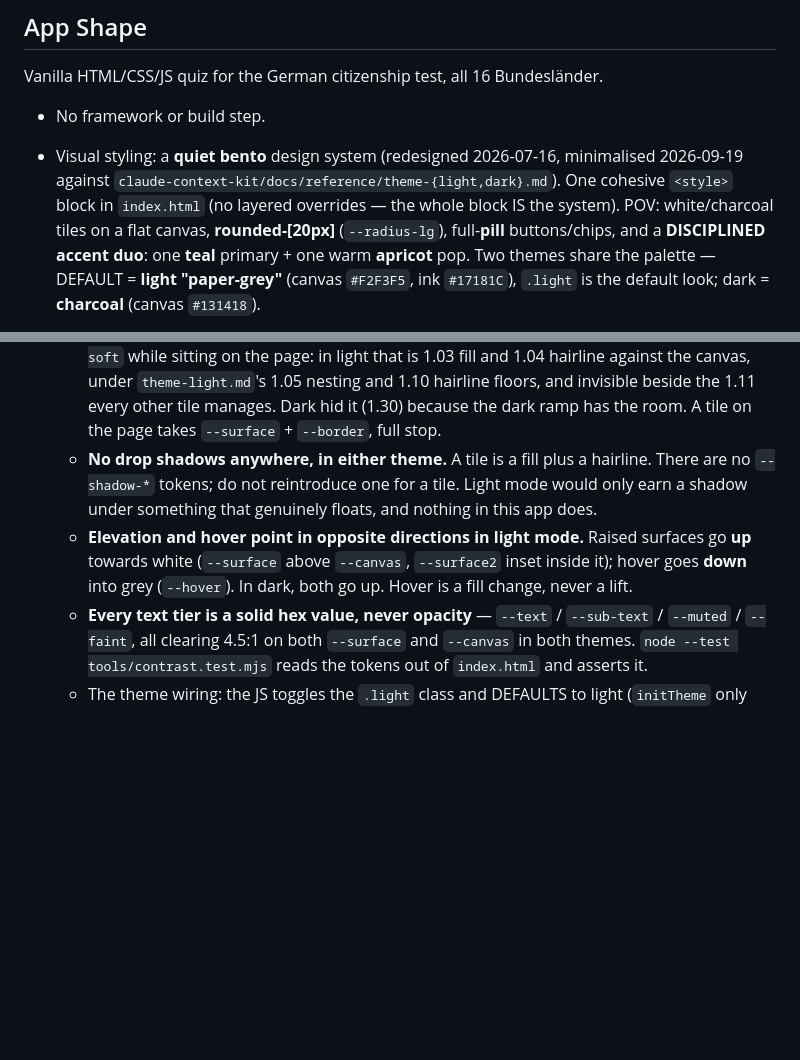
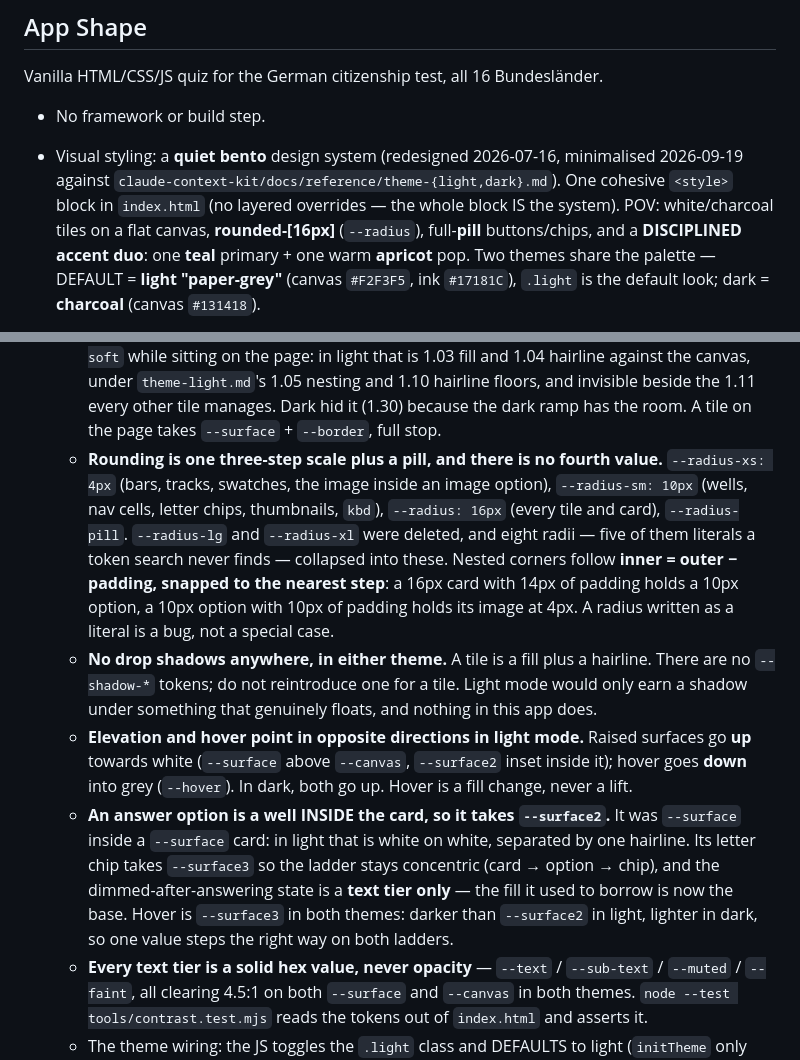
Before and after one commit to thelivinsine/eib-quiz, a Markdown page: CLAUDE.md, 2 parts joined by grey strips. Drawn GitHub-style; blank space fills up the shorter version.

```diff
--- a/CLAUDE.md
+++ b/CLAUDE.md
@@ -26,7 +26,7 @@ Vanilla HTML/CSS/JS quiz for the German citizenship test, all 16 Bundesländer.
 - Visual styling: a **quiet bento** design system (redesigned 2026-07-16, minimalised 2026-09-19
   against `claude-context-kit/docs/reference/theme-{light,dark}.md`). One cohesive `<style>` block
   in `index.html` (no layered overrides — the whole block IS the system). POV: white/charcoal tiles
-  on a flat canvas, **rounded-[20px]** (`--radius-lg`), full-**pill** buttons/chips, and a
+  on a flat canvas, **rounded-[16px]** (`--radius`), full-**pill** buttons/chips, and a
   **DISCIPLINED accent duo**: one **teal** primary + one warm **apricot** pop. Two themes share the
   palette — DEFAULT = **light "paper-grey"** (canvas `#F2F3F5`, ink `#17181C`), `.light` is the
   default look; dark = **charcoal** (canvas `#131418`).
@@ -48,12 +48,26 @@ Vanilla HTML/CSS/JS quiz for the German citizenship test, all 16 Bundesländer.
     against the canvas, under `theme-light.md`'s 1.05 nesting and 1.10 hairline floors, and
     invisible beside the 1.11 every other tile manages. Dark hid it (1.30) because the dark ramp
     has the room. A tile on the page takes `--surface` + `--border`, full stop.
+  - **Rounding is one three-step scale plus a pill, and there is no fourth value.**
+    `--radius-xs: 4px` (bars, tracks, swatches, the image inside an image option),
+    `--radius-sm: 10px` (wells, nav cells, letter chips, thumbnails, `kbd`), `--radius: 16px`
+    (every tile and card), `--radius-pill`. `--radius-lg` and `--radius-xl` were deleted, and
+    eight radii — five of them literals a token search never finds — collapsed into these.
+    Nested corners follow **inner = outer − padding, snapped to the nearest step**: a 16px card
+    with 14px of padding holds a 10px option, a 10px option with 10px of padding holds its
+    image at 4px. A radius written as a literal is a bug, not a special case.
   - **No drop shadows anywhere, in either theme.** A tile is a fill plus a hairline. There are no
     `--shadow-*` tokens; do not reintroduce one for a tile. Light mode would only earn a shadow
     under something that genuinely floats, and nothing in this app does.
   - **Elevation and hover point in opposite directions in light mode.** Raised surfaces go **up**
     towards white (`--surface` above `--canvas`, `--surface2` inset inside it); hover goes **down**
     into grey (`--hover`). In dark, both go up. Hover is a fill change, never a lift.
+  - **An answer option is a well INSIDE the card, so it takes `--surface2`.** It was
+    `--surface` inside a `--surface` card: in light that is white on white, separated by one
+    hairline. Its letter chip takes `--surface3` so the ladder stays concentric (card →
+    option → chip), and the dimmed-after-answering state is a **text tier only** — the fill it
+    used to borrow is now the base. Hover is `--surface3` in both themes: darker than
+    `--surface2` in light, lighter in dark, so one value steps the right way on both ladders.
   - **Every text tier is a solid hex value, never opacity** — `--text` / `--sub-text` / `--muted` /
     `--faint`, all clearing 4.5:1 on both `--surface` and `--canvas` in both themes.
     `node --test tools/contrast.test.mjs` reads the tokens out of `index.html` and asserts it.
```
Also changed, not shown: other parts of CLAUDE.md (+38 -5 lines), docs/plans/focused-session-view.md (+24 -1 lines).
